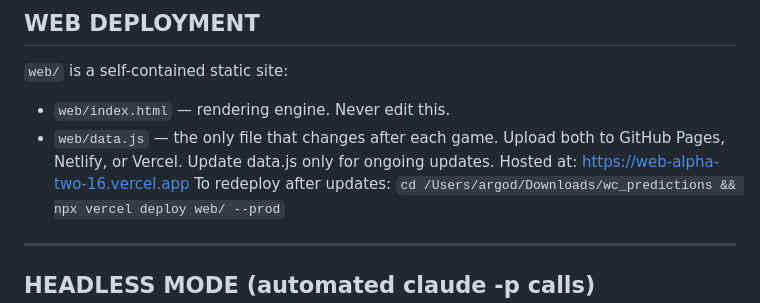
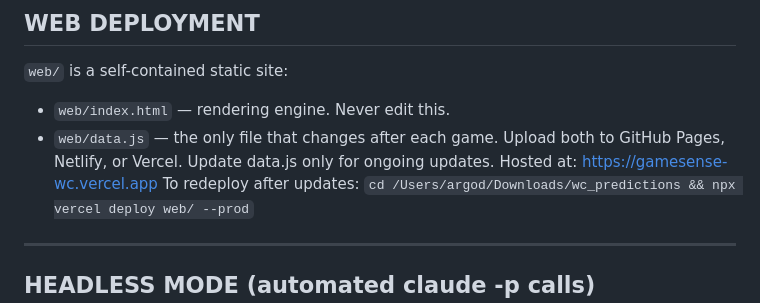
Before and after one commit to immohann/gamesense, a Markdown page: CLAUDE.md, the part around the change. Drawn GitHub-style.

Commit message:
Update hosted URL to gamesense-wc.vercel.app

```diff
--- a/CLAUDE.md
+++ b/CLAUDE.md
@@ -56,7 +56,7 @@ Every new team file must be added to the available team files list above in this
 - `web/index.html` — rendering engine. Never edit this.
 - `web/data.js` — the only file that changes after each game.
 Upload both to GitHub Pages, Netlify, or Vercel. Update data.js only for ongoing updates.
-Hosted at: https://web-alpha-two-16.vercel.app
+Hosted at: https://gamesense-wc.vercel.app
 To redeploy after updates: `cd /Users/argod/Downloads/wc_predictions && npx vercel deploy web/ --prod`
 
 ---
```
